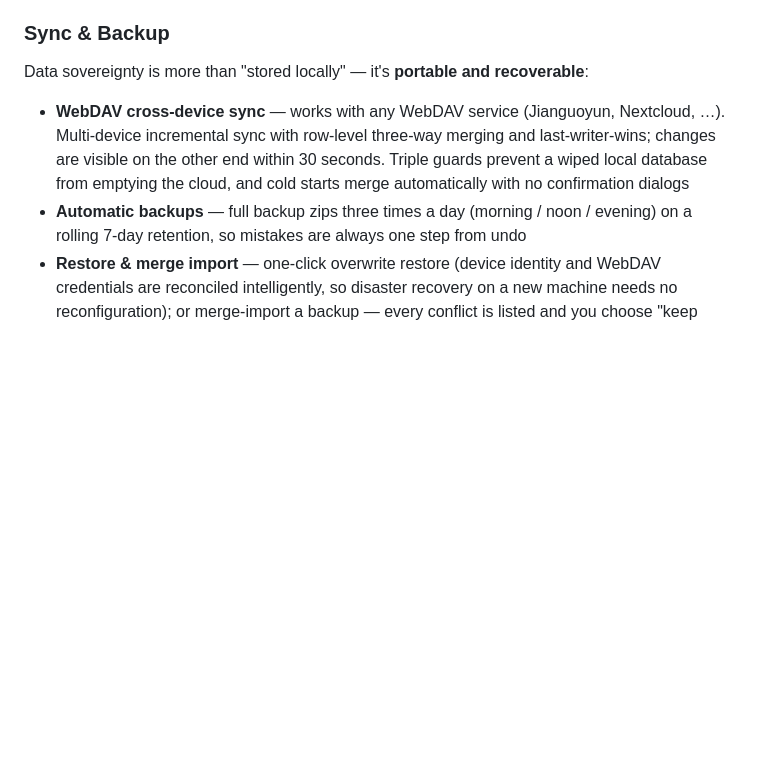
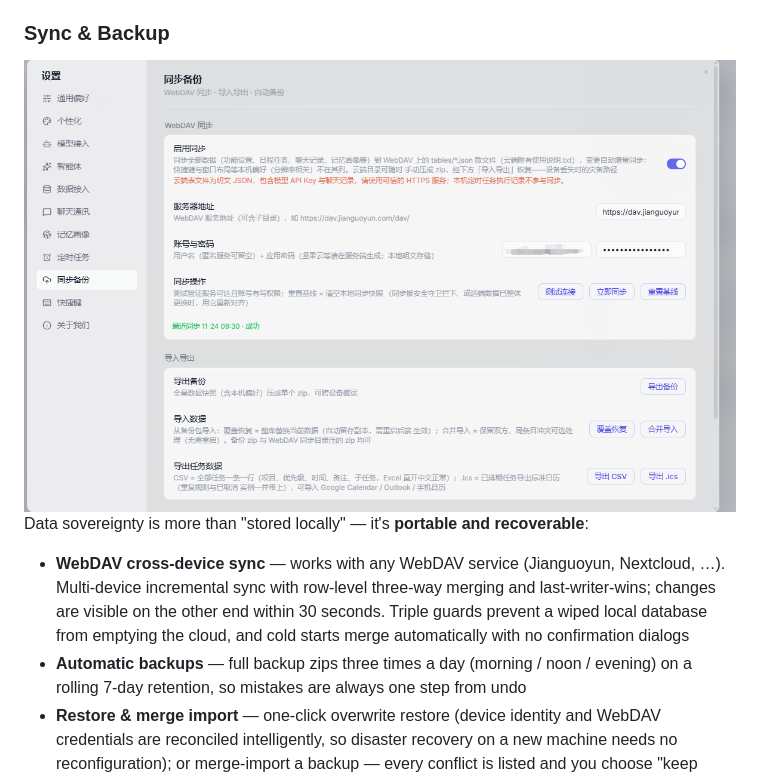
Before and after one commit to HatBoy/Clara, a Markdown page: README.en.md, the part around the change. Drawn GitHub-style; pictures changed too: images/dav.png (added); blank space fills up the shorter version.

```diff
--- a/README.en.md
+++ b/README.en.md
@@ -104,7 +104,7 @@ Four ingestion pipelines with incremental cursors and item-level settlement:
 - Structured sources map directly with zero LLM calls; high-confidence items pass straight through, and the AI only refines when it genuinely adds value — saving tokens and guesswork
 
 ### Sync & Backup
-
+![backup](images/dav.png)
 Data sovereignty is more than "stored locally" — it's **portable and recoverable**:
 
 - **WebDAV cross-device sync** — works with any WebDAV service (Jianguoyun, Nextcloud, …). Multi-device incremental sync with row-level three-way merging and last-writer-wins; changes are visible on the other end within 30 seconds. Triple guards prevent a wiped local database from emptying the cloud, and cold starts merge automatically with no confirmation dialogs
```
Also changed, not shown: README.md (+1 -1 lines).
